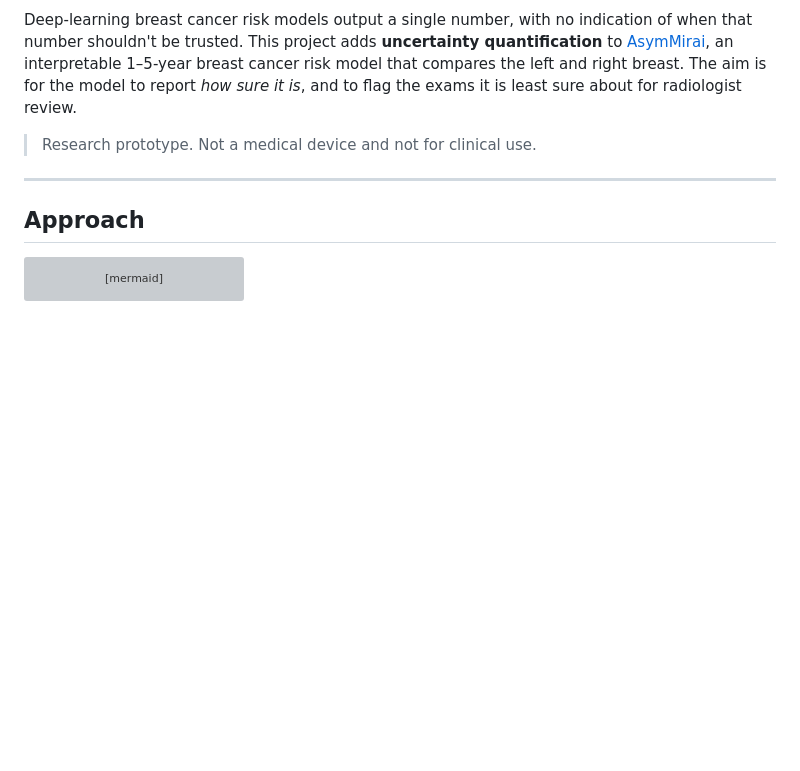
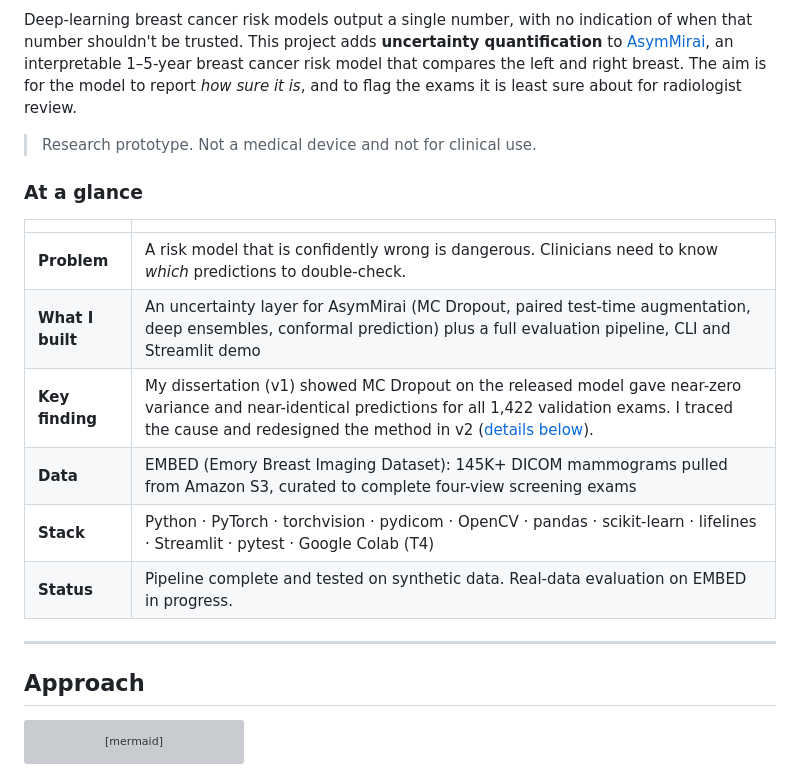
Before and after one commit to ShamaKolhar/AsymMirai_Uncertainty-Quantification, a Markdown page: README.md, the part around one of its changes. Drawn GitHub-style; blank space fills up the shorter version; grey boxes are pictures that could not be loaded.

```diff
--- a/README.md
+++ b/README.md
@@ -5,6 +5,17 @@ MSc Data Science dissertation project, University of Exeter.
 Deep-learning breast cancer risk models output a single number, with no indication of when that number shouldn't be trusted. This project adds **uncertainty quantification** to [AsymMirai](https://github.com/jdonnelly36/AsymMirai), an interpretable 1–5-year breast cancer risk model that compares the left and right breast. The aim is for the model to report *how sure it is*, and to flag the exams it is least sure about for radiologist review.
 
 > Research prototype. Not a medical device and not for clinical use.
+
+### At a glance
+
+| | |
+|---|---|
+| **Problem** | A risk model that is confidently wrong is dangerous. Clinicians need to know *which* predictions to double-check. |
+| **What I built** | An uncertainty layer for AsymMirai (MC Dropout, paired test-time augmentation, deep ensembles, conformal prediction) plus a full evaluation pipeline, CLI and Streamlit demo |
+| **Key finding** | My dissertation (v1) showed MC Dropout on the released model gave near-zero variance and near-identical predictions for all 1,422 validation exams. I traced the cause and redesigned the method in v2 ([details below](#how-this-project-evolved-the-dissertation-finding)). |
+| **Data** | EMBED (Emory Breast Imaging Dataset): 145K+ DICOM mammograms pulled from Amazon S3, curated to complete four-view screening exams |
+| **Stack** | Python · PyTorch · torchvision · pydicom · OpenCV · pandas · scikit-learn · lifelines · Streamlit · pytest · Google Colab (T4) |
+| **Status** | Pipeline complete and tested on synthetic data. Real-data evaluation on EMBED in progress. |
 
 ---
 
```
Also changed, not shown: other parts of README.md (+13 -0 lines), docs/figures/v1_diagnostic.png (added).
